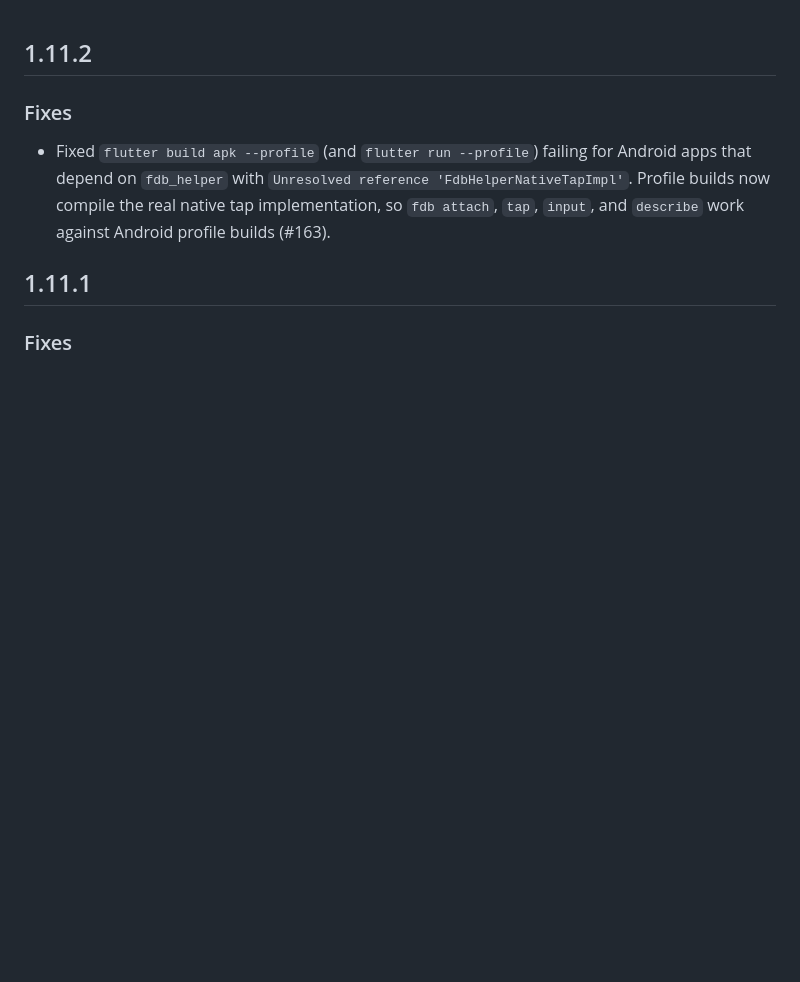
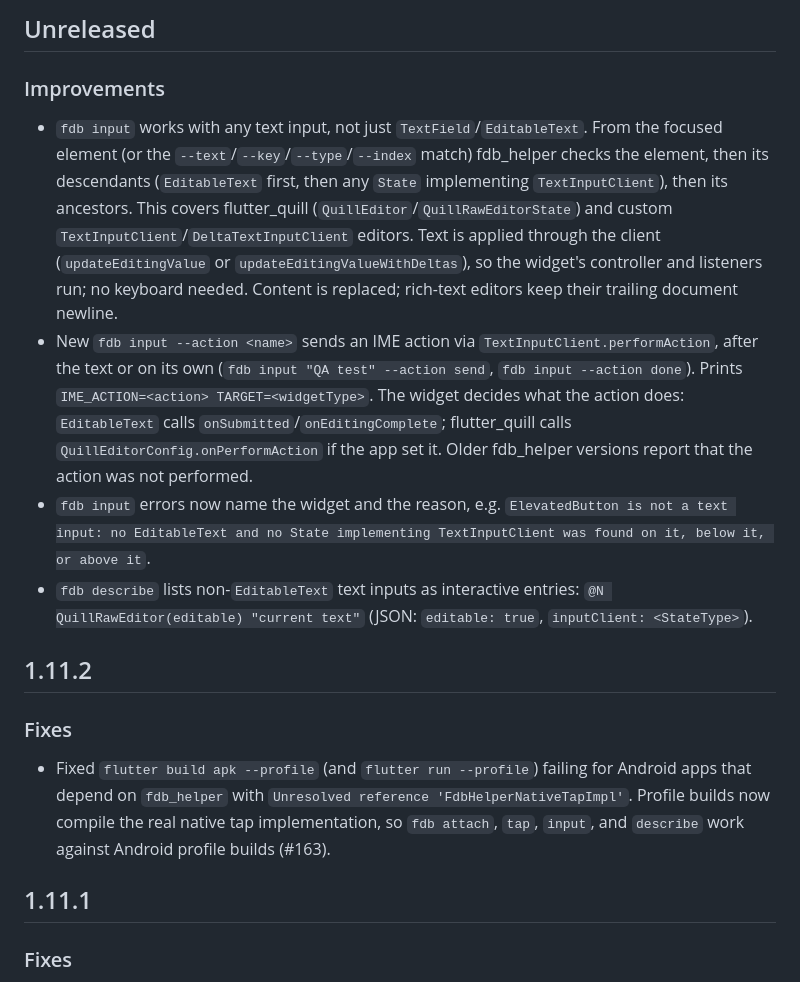
Before and after one commit to andrzejchm/fdb, a Markdown page: CHANGELOG.md, the part around the change. Rendered like a GitHub page; blank space fills up the shorter version.

```diff
--- a/CHANGELOG.md
+++ b/CHANGELOG.md
@@ -1,3 +1,11 @@
+## Unreleased
+
+### Improvements
+- `fdb input` works with any text input, not just `TextField`/`EditableText`. From the focused element (or the `--text`/`--key`/`--type`/`--index` match) fdb_helper checks the element, then its descendants (`EditableText` first, then any `State` implementing `TextInputClient`), then its ancestors. This covers flutter_quill (`QuillEditor`/`QuillRawEditorState`) and custom `TextInputClient`/`DeltaTextInputClient` editors. Text is applied through the client (`updateEditingValue` or `updateEditingValueWithDeltas`), so the widget's controller and listeners run; no keyboard needed. Content is replaced; rich-text editors keep their trailing document newline.
+- New `fdb input --action <name>` sends an IME action via `TextInputClient.performAction`, after the text or on its own (`fdb input "QA test" --action send`, `fdb input --action done`). Prints `IME_ACTION=<action> TARGET=<widgetType>`. The widget decides what the action does: `EditableText` calls `onSubmitted`/`onEditingComplete`; flutter_quill calls `QuillEditorConfig.onPerformAction` if the app set it. Older fdb_helper versions report that the action was not performed.
+- `fdb input` errors now name the widget and the reason, e.g. `ElevatedButton is not a text input: no EditableText and no State implementing TextInputClient was found on it, below it, or above it`.
+- `fdb describe` lists non-`EditableText` text inputs as interactive entries: `@N QuillRawEditor(editable) "current text"` (JSON: `editable: true`, `inputClient: <StateType>`).
+
 ## 1.11.2
 
 ### Fixes
```
Also changed, not shown: README.md (+2 -2 lines), doc/agent-scenarios.md (+42 -0 lines).
